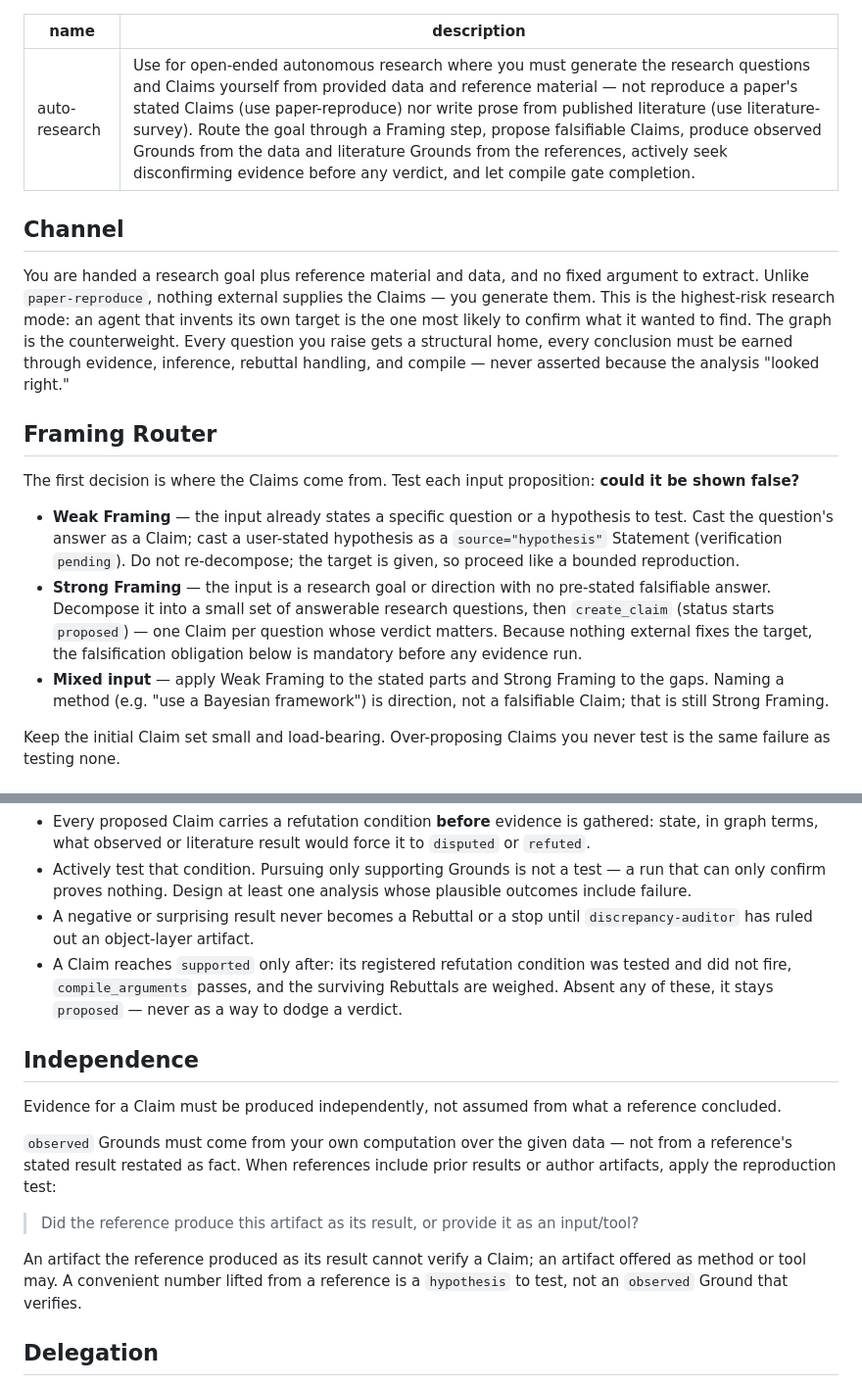
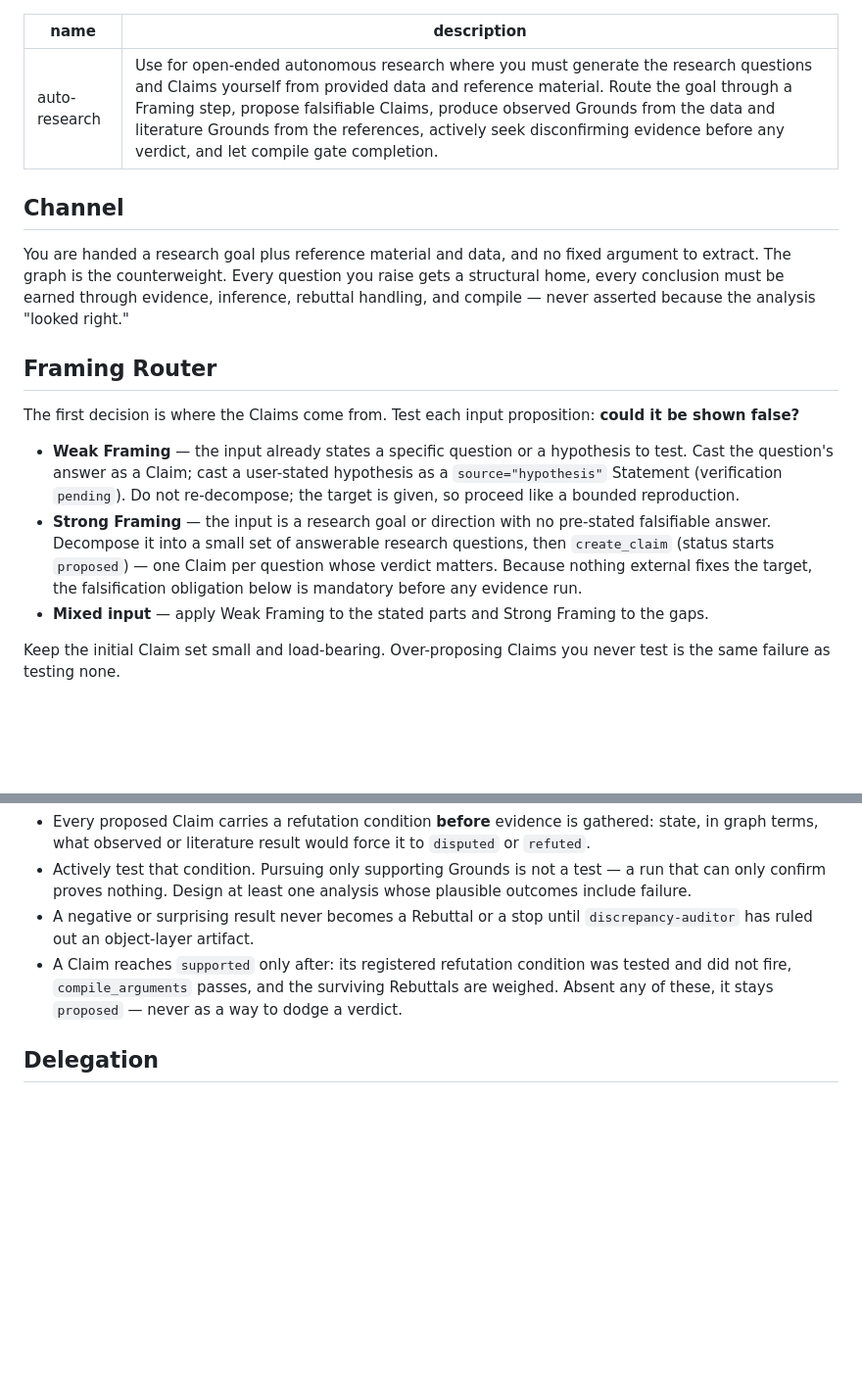
Before and after one commit to yqi96/warranted, a Markdown page: skills/auto-research/SKILL.md, 2 parts joined by grey strips. Shown at 98% size. GitHub-like rendering; blank space fills up the shorter version.

Commit message:
docs: trim auto-research SKILL.md description and channel prose
Co-Authored-By: Claude Sonnet 4.6 <noreply@anthropic.com>

```diff
--- a/skills/auto-research/SKILL.md
+++ b/skills/auto-research/SKILL.md
@@ -1,11 +1,11 @@
 ---
 name: auto-research
-description: Use for open-ended autonomous research where you must generate the research questions and Claims yourself from provided data and reference material — not reproduce a paper's stated Claims (use paper-reproduce) nor write prose from published literature (use literature-survey). Route the goal through a Framing step, propose falsifiable Claims, produce observed Grounds from the data and literature Grounds from the references, actively seek disconfirming evidence before any verdict, and let compile gate completion.
+description: Use for open-ended autonomous research where you must generate the research questions and Claims yourself from provided data and reference material. Route the goal through a Framing step, propose falsifiable Claims, produce observed Grounds from the data and literature Grounds from the references, actively seek disconfirming evidence before any verdict, and let compile gate completion.
 ---
 
 ## Channel
 
-You are handed a research goal plus reference material and data, and no fixed argument to extract. Unlike `paper-reproduce`, nothing external supplies the Claims — you generate them. This is the highest-risk research mode: an agent that invents its own target is the one most likely to confirm what it wanted to find. The graph is the counterweight. Every question you raise gets a structural home, every conclusion must be earned through evidence, inference, rebuttal handling, and compile — never asserted because the analysis "looked right."
+You are handed a research goal plus reference material and data, and no fixed argument to extract. The graph is the counterweight. Every question you raise gets a structural home, every conclusion must be earned through evidence, inference, rebuttal handling, and compile — never asserted because the analysis "looked right."
 
 ## Framing Router
 
@@ -13,7 +13,7 @@ The first decision is where the Claims come from. Test each input proposition: *
 
 - **Weak Framing** — the input already states a specific question or a hypothesis to test. Cast the question's answer as a Claim; cast a user-stated hypothesis as a `source="hypothesis"` Statement (verification `pending`). Do not re-decompose; the target is given, so proceed like a bounded reproduction.
 - **Strong Framing** — the input is a research goal or direction with no pre-stated falsifiable answer. Decompose it into a small set of answerable research questions, then `create_claim` (status starts `proposed`) — one Claim per question whose verdict matters. Because nothing external fixes the target, the falsification obligation below is mandatory before any evidence run.
-- **Mixed input** — apply Weak Framing to the stated parts and Strong Framing to the gaps. Naming a method (e.g. "use a Bayesian framework") is direction, not a falsifiable Claim; that is still Strong Framing.
+- **Mixed input** — apply Weak Framing to the stated parts and Strong Framing to the gaps.
 
 Keep the initial Claim set small and load-bearing. Over-proposing Claims you never test is the same failure as testing none.
 
@@ -73,15 +73,7 @@ Autonomous research picks its own targets, so confirmation bias is the dominant
 - A negative or surprising result never becomes a Rebuttal or a stop until `discrepancy-auditor` has ruled out an object-layer artifact.
 - A Claim reaches `supported` only after: its registered refutation condition was tested and did not fire, `compile_arguments` passes, and the surviving Rebuttals are weighed. Absent any of these, it stays `proposed` — never as a way to dodge a verdict.
 
-## Independence
 
-Evidence for a Claim must be produced independently, not assumed from what a reference concluded.
-
-`observed` Grounds must come from your own computation over the given data — not from a reference's stated result restated as fact. When references include prior results or author artifacts, apply the reproduction test:
-
-> Did the reference produce this artifact as its result, or provide it as an input/tool?
-
-An artifact the reference produced as its result cannot verify a Claim; an artifact offered as method or tool may. A convenient number lifted from a reference is a `hypothesis` to test, not an `observed` Ground that verifies.
 
 ## Delegation
 
```
